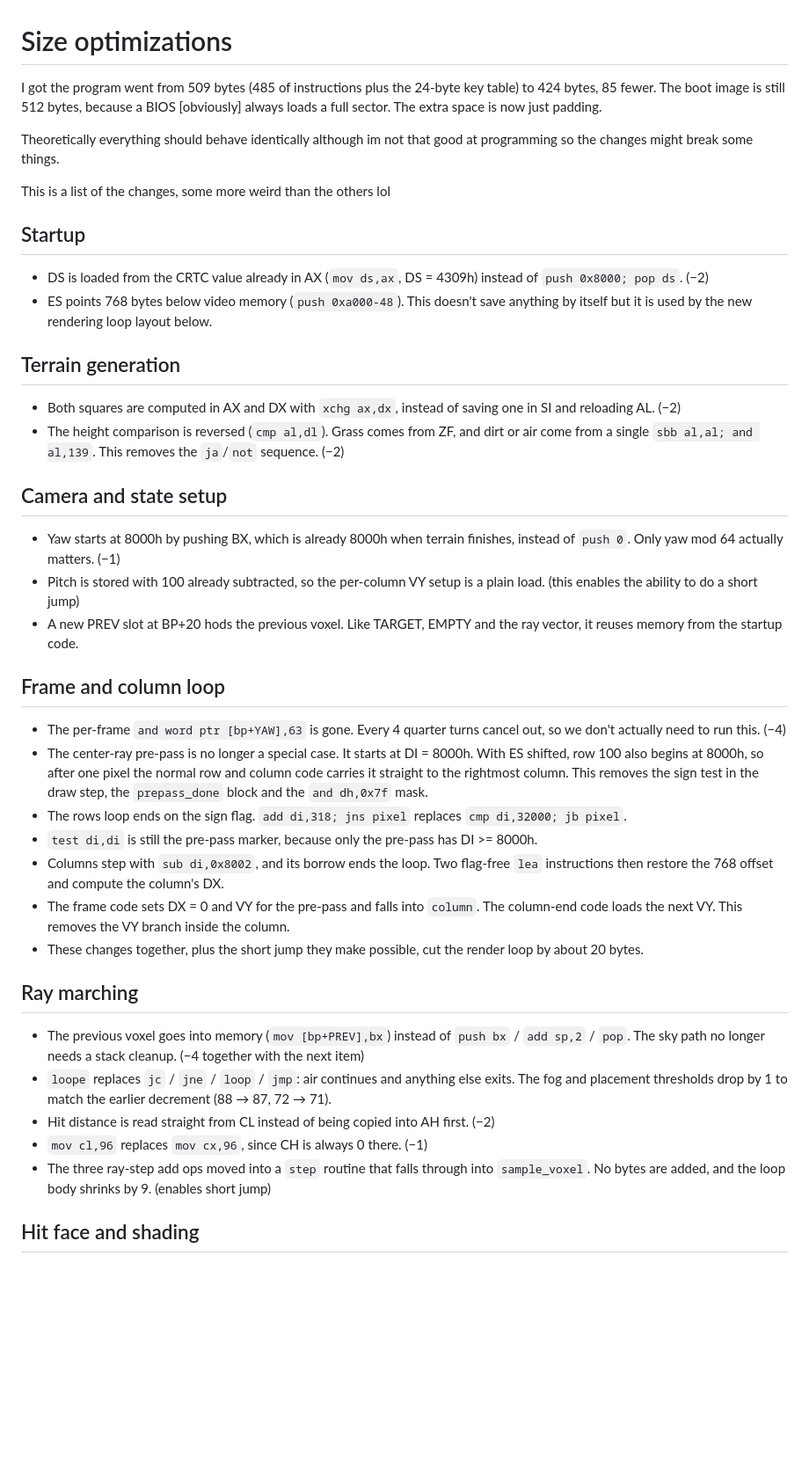
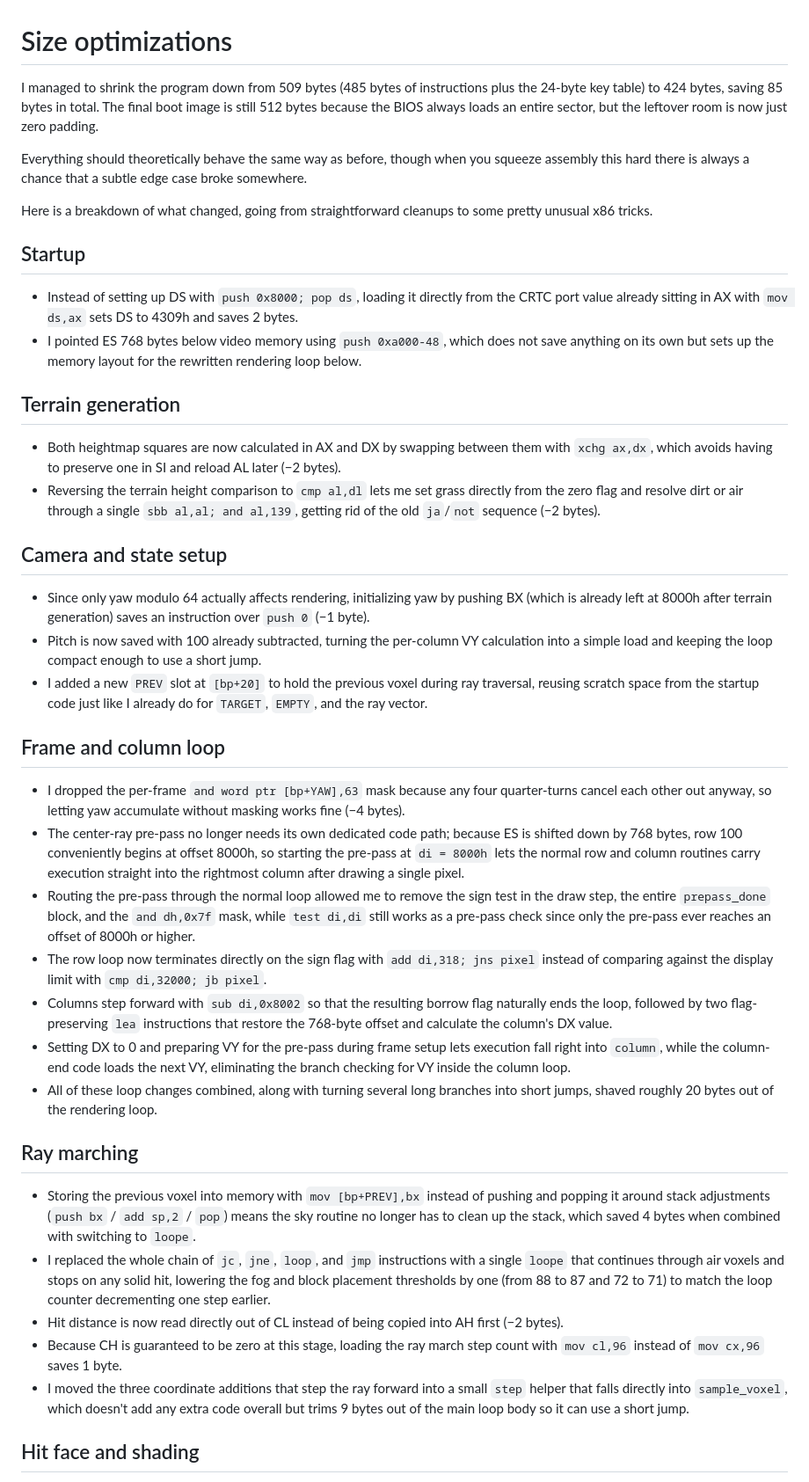
Before and after one commit to KieranCSchmitt/PocketCraft512, a Markdown page: optimization.md, the part around one of its changes. Shown at 88% size. Rendered like a GitHub page; blank space fills up the shorter version.

Commit message:
ok now it doesnt sound like im having a stroke

```diff
--- a/optimization.md
+++ b/optimization.md
@@ -1,45 +1,44 @@
 # Size optimizations
 
-I got the program went from 509 bytes (485 of instructions plus the 24-byte key table) to 424 bytes, 85 fewer. The boot image is still 512 bytes, because a BIOS [obviously] always loads a full sector. The extra space is now just padding.
+I managed to shrink the program down from 509 bytes (485 bytes of instructions plus the 24-byte key table) to 424 bytes, saving 85 bytes in total. The final boot image is still 512 bytes because the BIOS always loads an entire sector, but the leftover room is now just zero padding.
 
-Theoretically everything should behave identically although im not that good at programming so the changes might break some things.
+Everything should theoretically behave the same way as before, though when you squeeze assembly this hard there is always a chance that a subtle edge case broke somewhere.
 
-
-This is a list of the changes, some more weird than the others lol
+Here is a breakdown of what changed, going from straightforward cleanups to some pretty unusual x86 tricks.
 
 ## Startup
 
-- DS is loaded from the CRTC value already in AX (`mov ds,ax`, DS = 4309h) instead of `push 0x8000; pop ds`. (−2)
-- ES points 768 bytes below video memory (`push 0xa000-48`). This doesn't save anything by itself but it is used by the new rendering loop layout below.
+- Instead of setting up DS with `push 0x8000; pop ds`, loading it directly from the CRTC port value already sitting in AX with `mov ds,ax` sets DS to 4309h and saves 2 bytes.
+- I pointed ES 768 bytes below video memory using `push 0xa000-48`, which does not save anything on its own but sets up the memory layout for the rewritten rendering loop below.
 
 ## Terrain generation
 
-- Both squares are computed in AX and DX with `xchg ax,dx`, instead of saving one in SI and reloading AL. (−2)
-- The height comparison is reversed (`cmp al,dl`). Grass comes from ZF, and dirt or air come from a single `sbb al,al; and al,139`. This removes the `ja`/`not` sequence. (−2)
+- Both heightmap squares are now calculated in AX and DX by swapping between them with `xchg ax,dx`, which avoids having to preserve one in SI and reload AL later (−2 bytes).
+- Reversing the terrain height comparison to `cmp al,dl` lets me set grass directly from the zero flag and resolve dirt or air through a single `sbb al,al; and al,139`, getting rid of the old `ja`/`not` sequence (−2 bytes).
 
 ## Camera and state setup
 
-- Yaw starts at 8000h by pushing BX, which is already 8000h when terrain finishes, instead of `push 0`. Only yaw mod 64 actually matters. (−1)
-- Pitch is stored with 100 already subtracted, so the per-column VY setup is a plain load. (this enables the ability to do a short jump)
-- A new PREV slot at BP+20 hods the previous voxel. Like TARGET, EMPTY and the ray vector, it reuses memory from the startup code.
+- Since only yaw modulo 64 actually affects rendering, initializing yaw by pushing BX (which is already left at 8000h after terrain generation) saves an instruction over `push 0` (−1 byte).
+- Pitch is now saved with 100 already subtracted, turning the per-column VY calculation into a simple load and keeping the loop compact enough to use a short jump.
+- I added a new `PREV` slot at `[bp+20]` to hold the previous voxel during ray traversal, reusing scratch space from the startup code just like I already do for `TARGET`, `EMPTY`, and the ray vector.
 
 ## Frame and column loop
 
-- The per-frame `and word ptr [bp+YAW],63` is gone. Every 4 quarter turns cancel out, so we don't actually need to run this. (−4)
-- The center-ray pre-pass is no longer a special case. It starts at DI = 8000h. With ES shifted, row 100 also begins at 8000h, so after one pixel the normal row and column code carries it straight to the rightmost column. This removes the sign test in the draw step, the `prepass_done` block and the `and dh,0x7f` mask.
-- The rows loop ends on the sign flag. `add di,318; jns pixel` replaces `cmp di,32000; jb pixel`.
-- `test di,di` is still the pre-pass marker, because only the pre-pass has DI >= 8000h.
-- Columns step with `sub di,0x8002`, and its borrow ends the loop. Two flag-free `lea` instructions then restore the 768 offset and compute the column's DX.
-- The frame code sets DX = 0 and VY for the pre-pass and falls into `column`. The column-end code loads the next VY. This removes the VY branch inside the column.
-- These changes together, plus the short jump they make possible, cut the render loop by about 20 bytes.
+- I dropped the per-frame `and word ptr [bp+YAW],63` mask because any four quarter-turns cancel each other out anyway, so letting yaw accumulate without masking works fine (−4 bytes).
+- The center-ray pre-pass no longer needs its own dedicated code path; because ES is shifted down by 768 bytes, row 100 conveniently begins at offset 8000h, so starting the pre-pass at `di = 8000h` lets the normal row and column routines carry execution straight into the rightmost column after drawing a single pixel.
+- Routing the pre-pass through the normal loop allowed me to remove the sign test in the draw step, the entire `prepass_done` block, and the `and dh,0x7f` mask, while `test di,di` still works as a pre-pass check since only the pre-pass ever reaches an offset of 8000h or higher.
+- The row loop now terminates directly on the sign flag with `add di,318; jns pixel` instead of comparing against the display limit with `cmp di,32000; jb pixel`.
+- Columns step forward with `sub di,0x8002` so that the resulting borrow flag naturally ends the loop, followed by two flag-preserving `lea` instructions that restore the 768-byte offset and calculate the column's DX value.
+- Setting DX to 0 and preparing VY for the pre-pass during frame setup lets execution fall right into `column`, while the column-end code loads the next VY, eliminating the branch checking for VY inside the column loop.
+- All of these loop changes combined, along with turning several long branches into short jumps, shaved roughly 20 bytes out of the rendering loop.
 
 ## Ray marching
 
-- The previous voxel goes into memory (`mov [bp+PREV],bx`) instead of `push bx` / `add sp,2` / `pop`. The sky path no longer needs a stack cleanup. (−4 together with the next item)
-- `loope` replaces `jc` / `jne` / `loop` / `jmp`: air continues and anything else exits. The fog and placement thresholds drop by 1 to match the earlier decrement (88 → 87, 72 → 71).
-- Hit distance is read straight from CL instead of being copied into AH first. (−2)
-- `mov cl,96` replaces `mov cx,96`, since CH is always 0 there. (−1)
-- The three ray-step add ops moved into a `step` routine that falls through into `sample_voxel`. No bytes are added, and the loop body shrinks by 9. (enables short jump)
+- Storing the previous voxel into memory with `mov [bp+PREV],bx` instead of pushing and popping it around stack adjustments (`push bx` / `add sp,2` / `pop`) means the sky routine no longer has to clean up the stack, which saved 4 bytes when combined with switching to `loope`.
+- I replaced the whole chain of `jc`, `jne`, `loop`, and `jmp` instructions with a single `loope` that continues through air voxels and stops on any solid hit, lowering the fog and block placement thresholds by one (from 88 to 87 and 72 to 71) to match the loop counter decrementing one step earlier.
+- Hit distance is now read directly out of CL instead of being copied into AH first (−2 bytes).
+- Because CH is guaranteed to be zero at this stage, loading the ray march step count with `mov cl,96` instead of `mov cx,96` saves 1 byte.
+- I moved the three coordinate additions that step the ray forward into a small `step` helper that falls directly into `sample_voxel`, which doesn't add any extra code overall but trims 9 bytes out of the main loop body so it can use a short jump.
 
 ## Hit face and shading
 
```
Also changed, not shown: other parts of optimization.md (+21 -21 lines).
